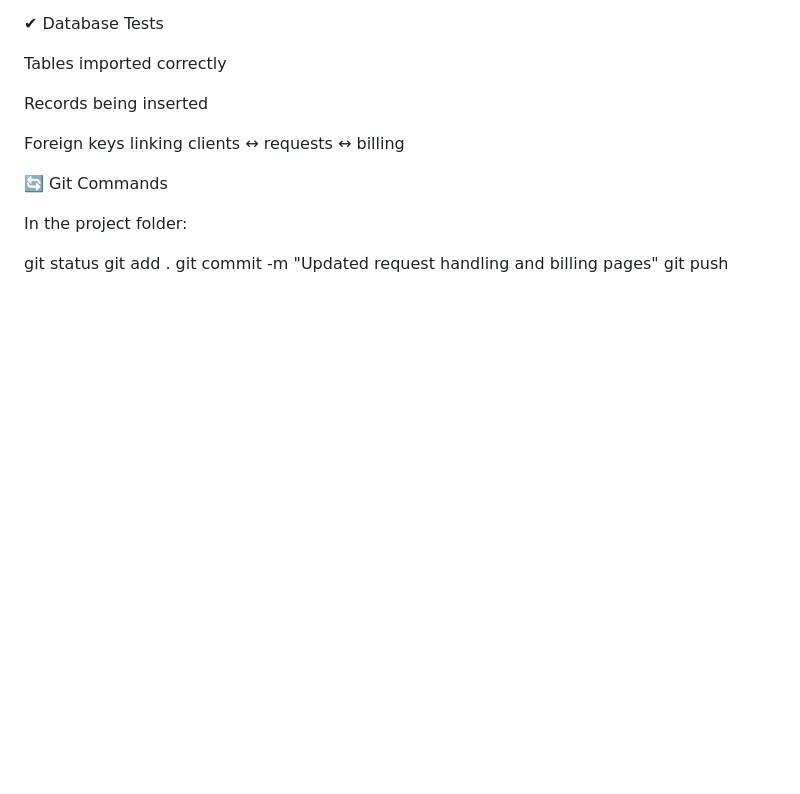
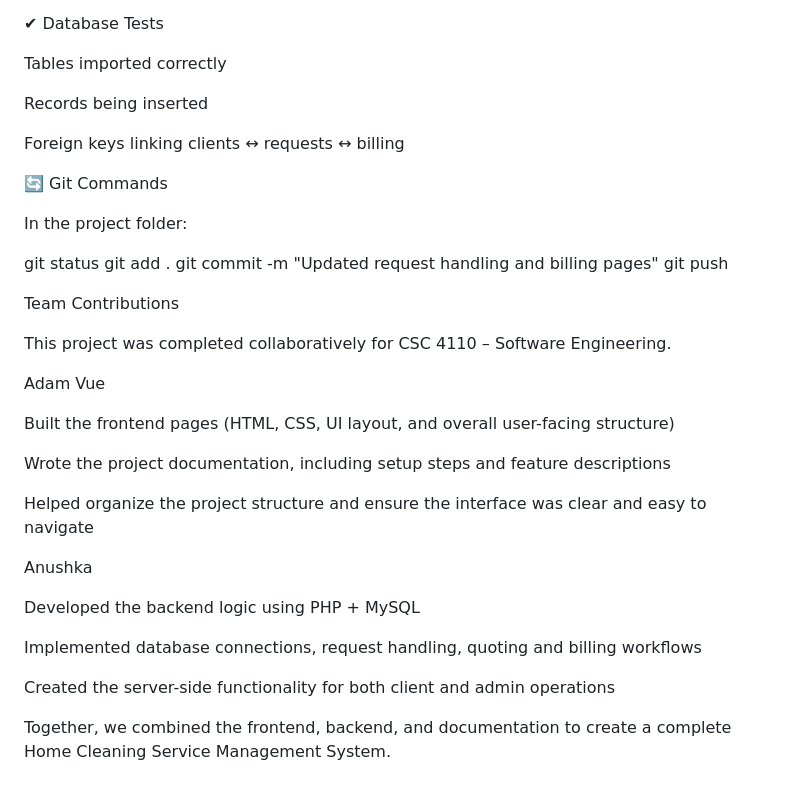
Before and after one commit to Anushka113/CSC4110-project-2, a Markdown page: README.md, the part around the change. Drawn GitHub-style; blank space fills up the shorter version.

Commit message:
Document team contributions for the project
Added team contributions section detailing roles and responsibilities.

```diff
--- a/README.md
+++ b/README.md
@@ -179,3 +179,25 @@ git status
 git add .
 git commit -m "Updated request handling and billing pages"
 git push
+
+Team Contributions
+
+This project was completed collaboratively for CSC 4110 – Software Engineering.
+
+Adam Vue
+
+Built the frontend pages (HTML, CSS, UI layout, and overall user-facing structure)
+
+Wrote the project documentation, including setup steps and feature descriptions
+
+Helped organize the project structure and ensure the interface was clear and easy to navigate
+
+Anushka
+
+Developed the backend logic using PHP + MySQL
+
+Implemented database connections, request handling, quoting and billing workflows
+
+Created the server-side functionality for both client and admin operations
+
+Together, we combined the frontend, backend, and documentation to create a complete Home Cleaning Service Management System.
```
